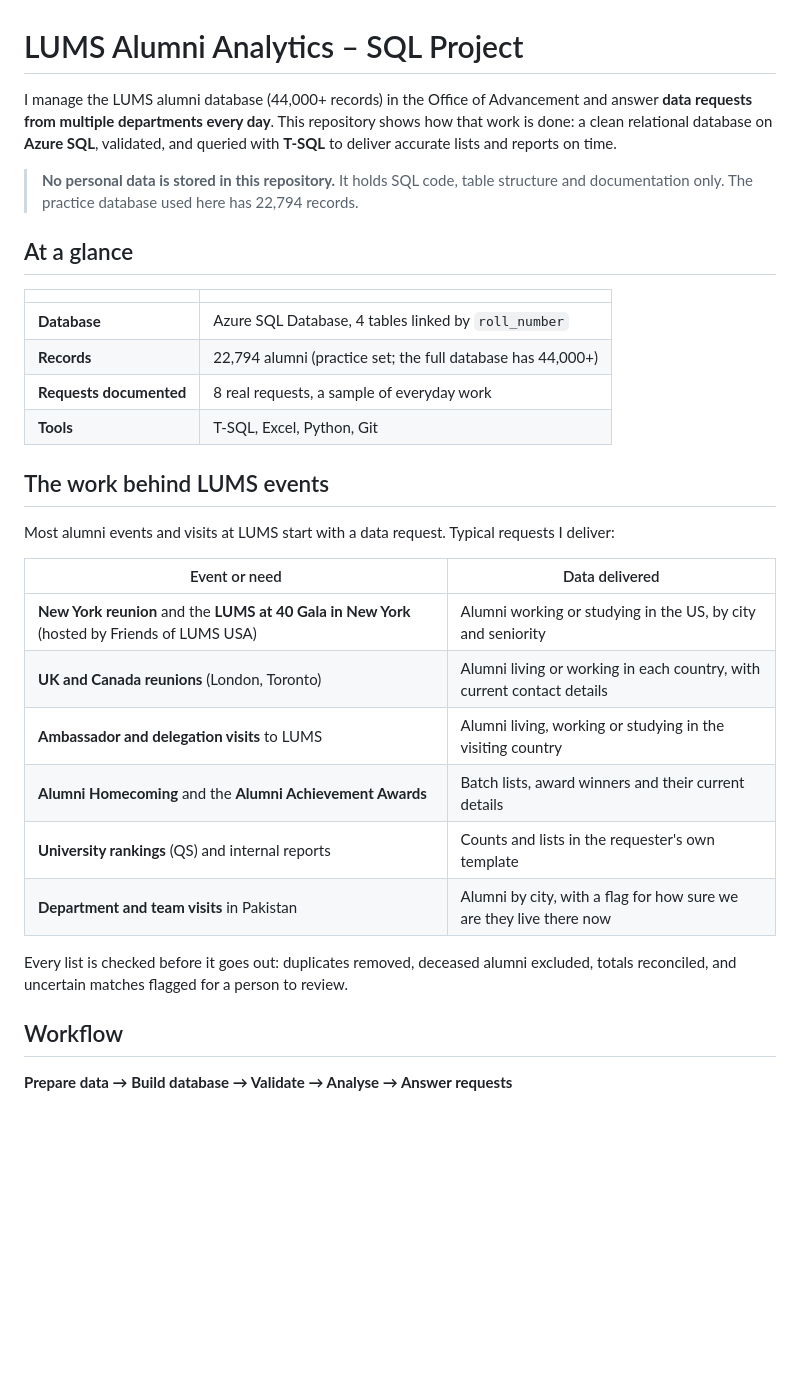
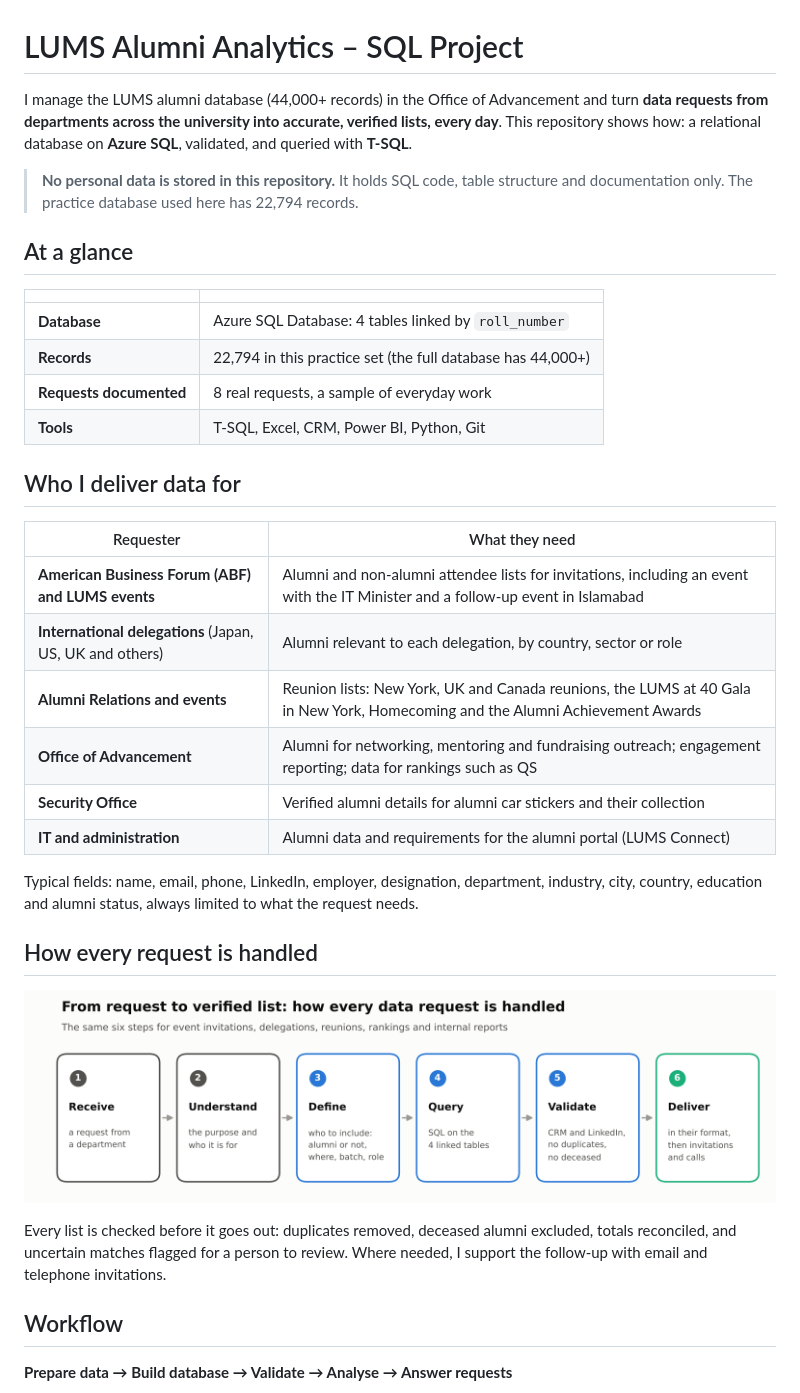
Before and after one commit to Imran3285/lums-alumni-SQL-reporting, a Markdown page: README.md, the part around one of its changes. Rendered like a GitHub page; pictures changed too: docs/request_flow.png (added); blank space fills up the shorter version.

```diff
--- a/README.md
+++ b/README.md
@@ -1,6 +1,6 @@
 # LUMS Alumni Analytics – SQL Project
 
-I manage the LUMS alumni database (44,000+ records) in the Office of Advancement and answer **data requests from multiple departments every day**. This repository shows how that work is done: a clean relational database on **Azure SQL**, validated, and queried with **T-SQL** to deliver accurate lists and reports on time.
+I manage the LUMS alumni database (44,000+ records) in the Office of Advancement and turn **data requests from departments across the university into accurate, verified lists, every day**. This repository shows how: a relational database on **Azure SQL**, validated, and queried with **T-SQL**.
 
 > **No personal data is stored in this repository.** It holds SQL code, table structure and documentation only. The practice database used here has 22,794 records.
 
@@ -8,25 +8,29 @@ I manage the LUMS alumni database (44,000+ records) in the Office of Advancement
 
 | | |
 |---|---|
-| **Database** | Azure SQL Database, 4 tables linked by `roll_number` |
-| **Records** | 22,794 alumni (practice set; the full database has 44,000+) |
+| **Database** | Azure SQL Database: 4 tables linked by `roll_number` |
+| **Records** | 22,794 in this practice set (the full database has 44,000+) |
 | **Requests documented** | 8 real requests, a sample of everyday work |
-| **Tools** | T-SQL, Excel, Python, Git |
+| **Tools** | T-SQL, Excel, CRM, Power BI, Python, Git |
 
-## The work behind LUMS events
+## Who I deliver data for
 
-Most alumni events and visits at LUMS start with a data request. Typical requests I deliver:
+| Requester | What they need |
+|---|---|
+| **American Business Forum (ABF) and LUMS events** | Alumni and non-alumni attendee lists for invitations, including an event with the IT Minister and a follow-up event in Islamabad |
+| **International delegations** (Japan, US, UK and others) | Alumni relevant to each delegation, by country, sector or role |
+| **Alumni Relations and events** | Reunion lists: New York, UK and Canada reunions, the LUMS at 40 Gala in New York, Homecoming and the Alumni Achievement Awards |
+| **Office of Advancement** | Alumni for networking, mentoring and fundraising outreach; engagement reporting; data for rankings such as QS |
+| **Security Office** | Verified alumni details for alumni car stickers and their collection |
+| **IT and administration** | Alumni data and requirements for the alumni portal (LUMS Connect) |
 
-| Event or need | Data delivered |
-|---|---|
-| **New York reunion** and the **LUMS at 40 Gala in New York** (hosted by Friends of LUMS USA) | Alumni working or studying in the US, by city and seniority |
-| **UK and Canada reunions** (London, Toronto) | Alumni living or working in each country, with current contact details |
-| **Ambassador and delegation visits** to LUMS | Alumni living, working or studying in the visiting country |
-| **Alumni Homecoming** and the **Alumni Achievement Awards** | Batch lists, award winners and their current details |
-| **University rankings** (QS) and internal reports | Counts and lists in the requester's own template |
-| **Department and team visits** in Pakistan | Alumni by city, with a flag for how sure we are they live there now |
+Typical fields: name, email, phone, LinkedIn, employer, designation, department, industry, city, country, education and alumni status, always limited to what the request needs.
 
-Every list is checked before it goes out: duplicates removed, deceased alumni excluded, totals reconciled, and uncertain matches flagged for a person to review.
+## How every request is handled
+
+![From request to verified list](docs/request_flow.png)
+
+Every list is checked before it goes out: duplicates removed, deceased alumni excluded, totals reconciled, and uncertain matches flagged for a person to review. Where needed, I support the follow-up with email and telephone invitations.
 
 ## Workflow
 
```
Also changed, not shown: other parts of README.md (+2 -9 lines), docs/data_model.png, 1 other file.
